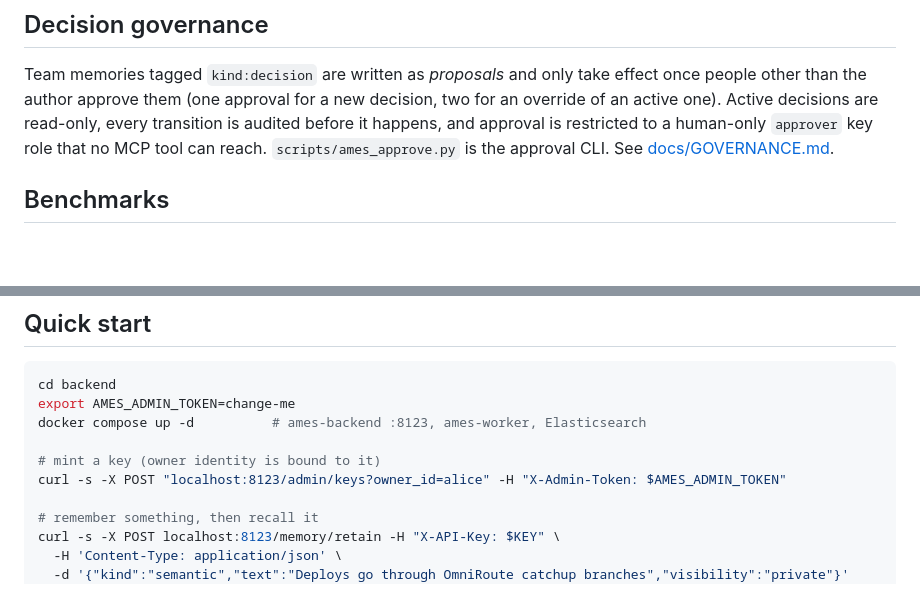
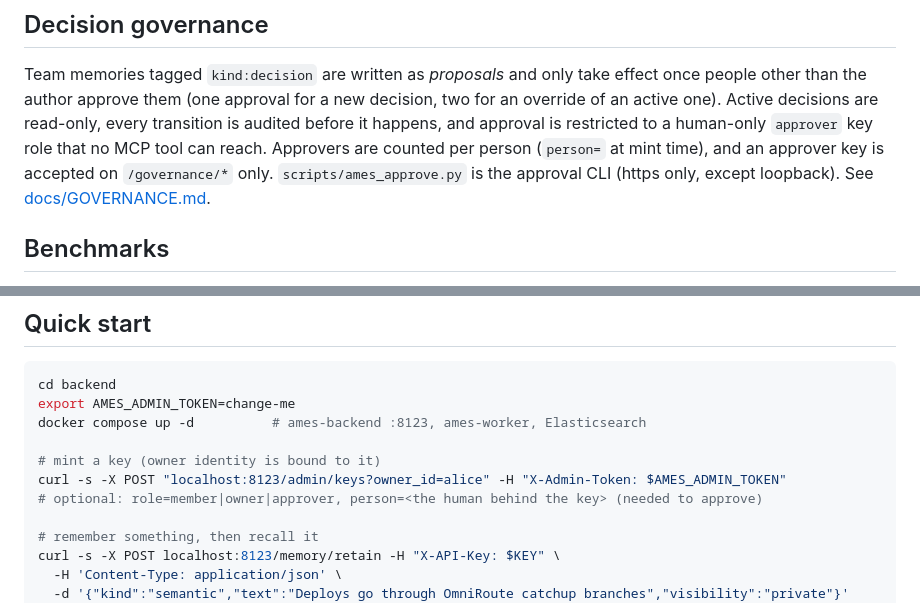
Before and after one commit to patrykkopycinski/agent-memory-es, a Markdown page: README.md, 2 parts joined by grey strips. Rendered like a GitHub page; blank space fills up the shorter version.

Commit message:
docs(governance): person attribute, role allowlist, approver scope, override claim, edit semantics

```diff
--- a/README.md
+++ b/README.md
@@ -79,8 +79,9 @@ Beyond the hybrid core:
 Team memories tagged `kind:decision` are written as *proposals* and only take effect once people
 other than the author approve them (one approval for a new decision, two for an override of an
 active one). Active decisions are read-only, every transition is audited before it happens, and
-approval is restricted to a human-only `approver` key role that no MCP tool can reach.
-`scripts/ames_approve.py` is the approval CLI. See [docs/GOVERNANCE.md](docs/GOVERNANCE.md).
+approval is restricted to a human-only `approver` key role that no MCP tool can reach. Approvers
+are counted per person (`person=` at mint time), and an approver key is accepted on `/governance/*`
+only. `scripts/ames_approve.py` is the approval CLI (https only, except loopback). See [docs/GOVERNANCE.md](docs/GOVERNANCE.md).
 
 ## Benchmarks
 
@@ -126,6 +127,7 @@ docker compose up -d          # ames-backend :8123, ames-worker, Elasticsearch
 
 # mint a key (owner identity is bound to it)
 curl -s -X POST "localhost:8123/admin/keys?owner_id=alice" -H "X-Admin-Token: $AMES_ADMIN_TOKEN"
+# optional: role=member|owner|approver, person=<the human behind the key> (needed to approve)
 
 # remember something, then recall it
 curl -s -X POST localhost:8123/memory/retain -H "X-API-Key: $KEY" \
```
Also changed, not shown: docs/GOVERNANCE.md (+35 -11 lines).
